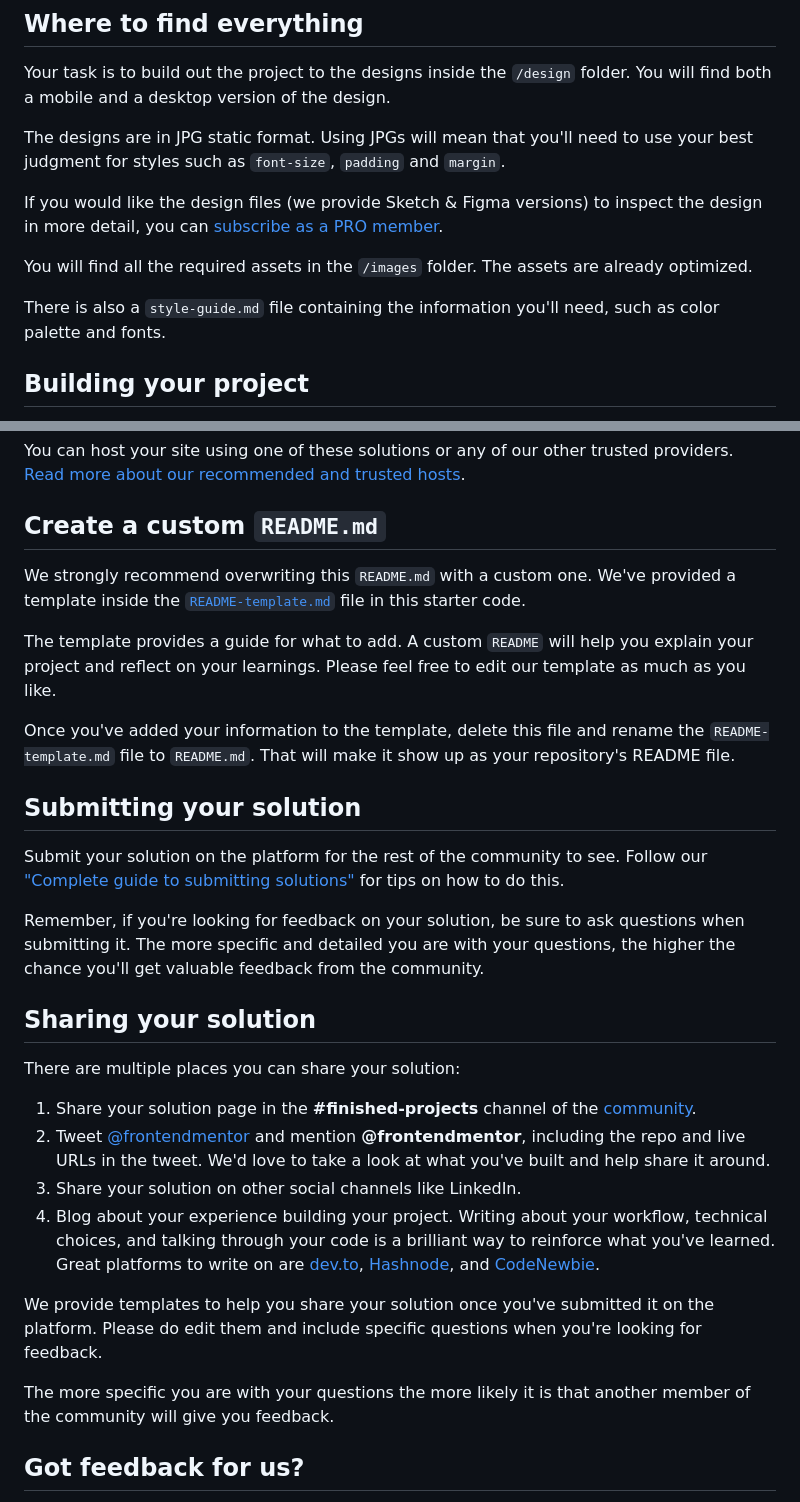
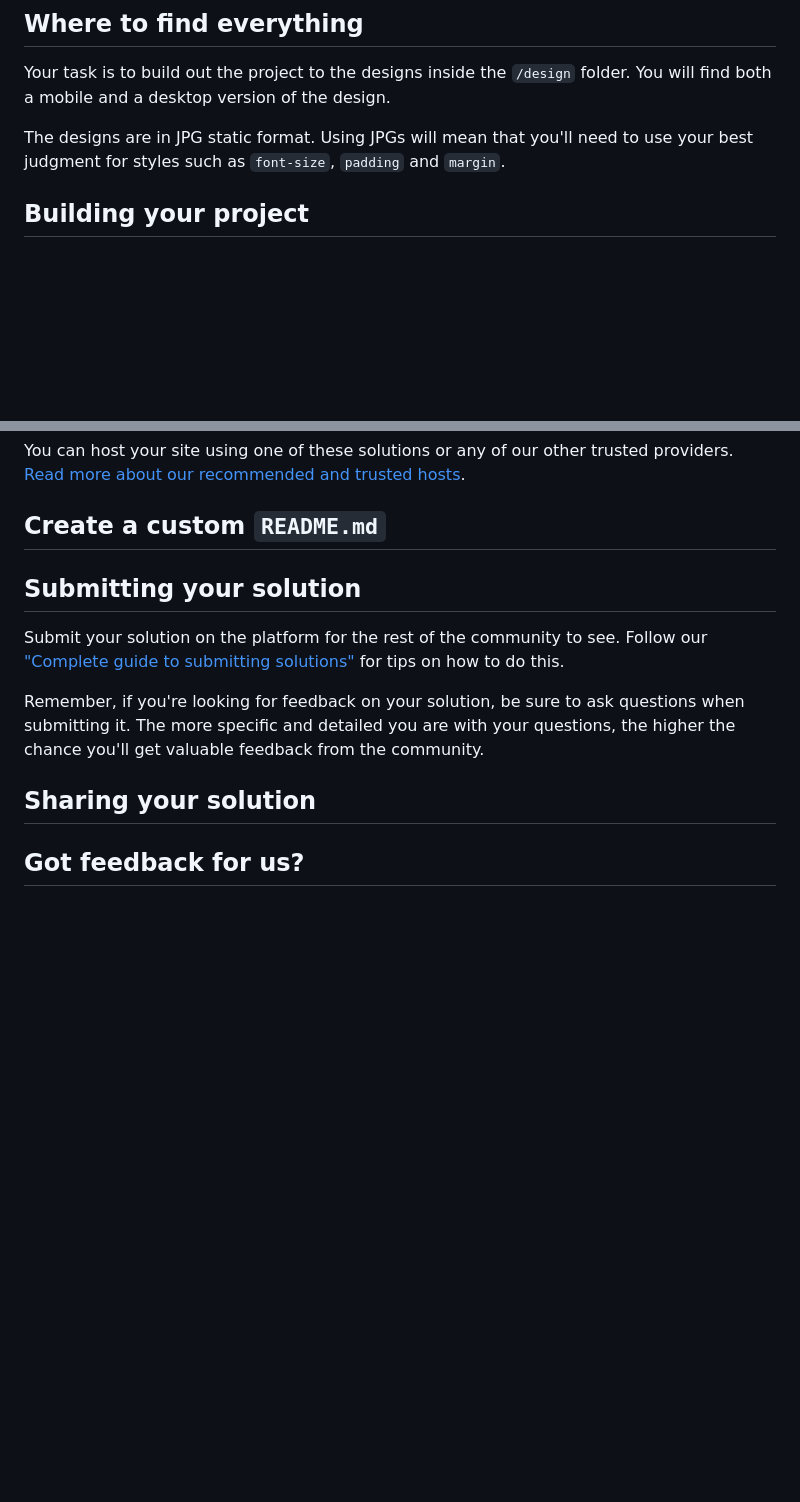
Before and after one commit to piyush076/Qrcode, a Markdown page: README.md, 2 parts joined by grey strips. Rendered like a GitHub page; blank space fills up the shorter version.

```diff
--- a/README.md
+++ b/README.md
@@ -23,12 +21,6 @@ Want some support on the challenge? [Join our community](https://www.frontendmen
 Your task is to build out the project to the designs inside the `/design` folder. You will find both a mobile and a desktop version of the design.
 
 The designs are in JPG static format. Using JPGs will mean that you'll need to use your best judgment for styles such as `font-size`, `padding` and `margin`.
-
-If you would like the design files (we provide Sketch & Figma versions) to inspect the design in more detail, you can [subscribe as a PRO member](https://www.frontendmentor.io/pro).
-
-You will find all the required assets in the `/images` folder. The assets are already optimized.
-
-There is also a `style-guide.md` file containing the information you'll need, such as color palette and fonts.
 
 ## Building your project
 
@@ -53,12 +45,6 @@ You can host your site using one of these solutions or any of our other trusted
 
 ## Create a custom `README.md`
 
-We strongly recommend overwriting this `README.md` with a custom one. We've provided a template inside the [`README-template.md`](./README-template.md) file in this starter code.
-
-The template provides a guide for what to add. A custom `README` will help you explain your project and reflect on your learnings. Please feel free to edit our template as much as you like.
-
-Once you've added your information to the template, delete this file and rename the `README-template.md` file to `README.md`. That will make it show up as your repository's README file.
-
 ## Submitting your solution
 
 Submit your solution on the platform for the rest of the community to see. Follow our ["Complete guide to submitting solutions"](https://medium.com/frontend-mentor/a-complete-guide-to-submitting-solutions-on-frontend-mentor-ac6384162248) for tips on how to do this.
@@ -67,16 +53,6 @@ Remember, if you're looking for feedback on your solution, be sure to ask questi
 
 ## Sharing your solution
 
-There are multiple places you can share your solution:
-
-1. Share your solution page in the **#finished-projects** channel of the [community](https://www.frontendmentor.io/community).
-2. Tweet [@frontendmentor](https://twitter.com/frontendmentor) and mention **@frontendmentor**, including the repo and live URLs in the tweet. We'd love to take a look at what you've built and help share it around.
-3. Share your solution on other social channels like LinkedIn.
-4. Blog about your experience building your project. Writing about your workflow, technical choices, and talking through your code is a brilliant way to reinforce what you've learned. Great platforms to write on are [dev.to](https://dev.to/), [Hashnode](https://hashnode.com/), and [CodeNewbie](https://community.codenewbie.org/).
-
-We provide templates to help you share your solution once you've submitted it on the platform. Please do edit them and include specific questions when you're looking for feedback.
-
-The more specific you are with your questions the more likely it is that another member of the community will give you feedback.
 
 ## Got feedback for us?
 
```
Also changed, not shown: other parts of README.md (+0 -2 lines).
